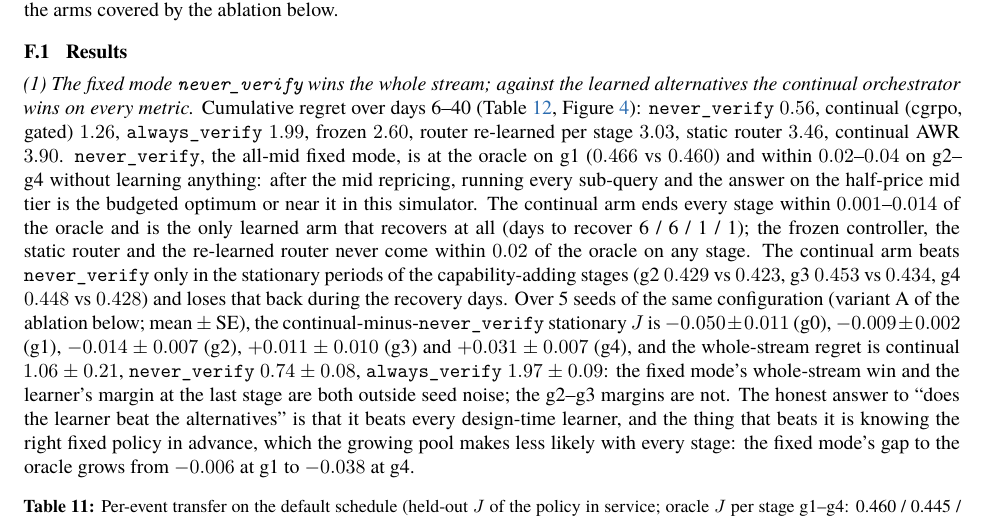
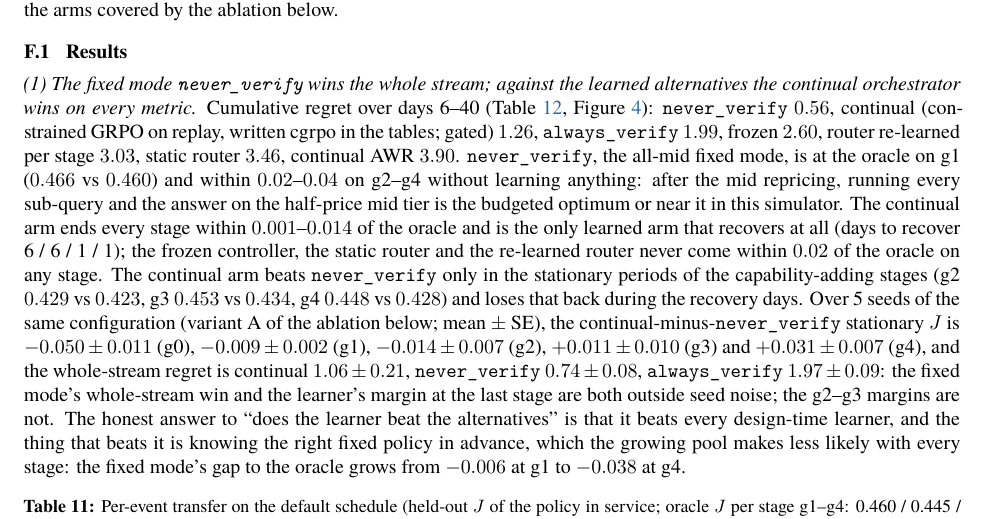
Before and after one commit to nvdm59/PACE-Harness, a LaTeX paper (paper/main.tex): part of page 22 of 41, cut so that both start at the same text. Compiled offline with XeLaTeX; a missing font is replaced by an installed copy or a similar font.

Commit message:
appendix F: cgrpo label

```diff
--- a/paper/main.tex
+++ b/paper/main.tex
@@ -585,7 +585,7 @@ g4 skills & 33 & skills & $+$soql\_aggregate, date\_window, decompose\_fine; the
 
 \subsection{Results}
 
-\emph{(1) The fixed mode \code{never\_verify} wins the whole stream; against the learned alternatives the continual orchestrator wins on every metric.} Cumulative regret over days 6--40 (Table~\ref{tab:stream}, Figure~\ref{fig:regret}): \code{never\_verify} $0.56$, continual (cgrpo, gated) $1.26$, \code{always\_verify} $1.99$, frozen $2.60$, router re-learned per stage $3.03$, static router $3.46$, continual AWR $3.90$. \code{never\_verify}, the all-mid fixed mode, is at the oracle on g1 ($0.466$ vs $0.460$) and within $0.02$--$0.04$ on g2--g4 without learning anything: after the mid repricing, running every sub-query and the answer on the half-price mid tier is the budgeted optimum or near it in this simulator. The continual arm ends every stage within $0.001$--$0.014$ of the oracle and is the only learned arm that recovers at all (days to recover 6 / 6 / 1 / 1); the frozen controller, the static router and the re-learned router never come within $0.02$ of the oracle on any stage. The continual arm beats \code{never\_verify} only in the stationary periods of the capability-adding stages (g2 $0.429$ vs $0.423$, g3 $0.453$ vs $0.434$, g4 $0.448$ vs $0.428$) and loses that back during the recovery days. Over 5 seeds of the same configuration (variant A of the ablation below; mean $\pm$ SE), the continual-minus-\code{never\_verify} stationary $J$ is $-0.050\pm0.011$ (g0), $-0.009\pm0.002$ (g1), $-0.014\pm0.007$ (g2), $+0.011\pm0.010$ (g3) and $+0.031\pm0.007$ (g4), and the whole-stream regret is continual $1.06\pm0.21$, \code{never\_verify} $0.74\pm0.08$, \code{always\_verify} $1.97\pm0.09$: the fixed mode's whole-stream win and the learner's margin at the last stage are both outside seed noise; the g2--g3 margins are not. The honest answer to ``does the learner beat the alternatives'' is that it beats every design-time learner, and the thing that beats it is knowing the right fixed policy in advance, which the growing pool makes less likely with every stage: the fixed mode's gap to the oracle grows from $-0.006$ at g1 to $-0.038$ at g4.
+\emph{(1) The fixed mode \code{never\_verify} wins the whole stream; against the learned alternatives the continual orchestrator wins on every metric.} Cumulative regret over days 6--40 (Table~\ref{tab:stream}, Figure~\ref{fig:regret}): \code{never\_verify} $0.56$, continual (constrained GRPO on replay, written cgrpo in the tables; gated) $1.26$, \code{always\_verify} $1.99$, frozen $2.60$, router re-learned per stage $3.03$, static router $3.46$, continual AWR $3.90$. \code{never\_verify}, the all-mid fixed mode, is at the oracle on g1 ($0.466$ vs $0.460$) and within $0.02$--$0.04$ on g2--g4 without learning anything: after the mid repricing, running every sub-query and the answer on the half-price mid tier is the budgeted optimum or near it in this simulator. The continual arm ends every stage within $0.001$--$0.014$ of the oracle and is the only learned arm that recovers at all (days to recover 6 / 6 / 1 / 1); the frozen controller, the static router and the re-learned router never come within $0.02$ of the oracle on any stage. The continual arm beats \code{never\_verify} only in the stationary periods of the capability-adding stages (g2 $0.429$ vs $0.423$, g3 $0.453$ vs $0.434$, g4 $0.448$ vs $0.428$) and loses that back during the recovery days. Over 5 seeds of the same configuration (variant A of the ablation below; mean $\pm$ SE), the continual-minus-\code{never\_verify} stationary $J$ is $-0.050\pm0.011$ (g0), $-0.009\pm0.002$ (g1), $-0.014\pm0.007$ (g2), $+0.011\pm0.010$ (g3) and $+0.031\pm0.007$ (g4), and the whole-stream regret is continual $1.06\pm0.21$, \code{never\_verify} $0.74\pm0.08$, \code{always\_verify} $1.97\pm0.09$: the fixed mode's whole-stream win and the learner's margin at the last stage are both outside seed noise; the g2--g3 margins are not. The honest answer to ``does the learner beat the alternatives'' is that it beats every design-time learner, and the thing that beats it is knowing the right fixed policy in advance, which the growing pool makes less likely with every stage: the fixed mode's gap to the oracle grows from $-0.006$ at g1 to $-0.038$ at g4.
 
 \begin{table}[htbp]
 \centering\small
```
Also changed, not shown: paper/main.pdf.
